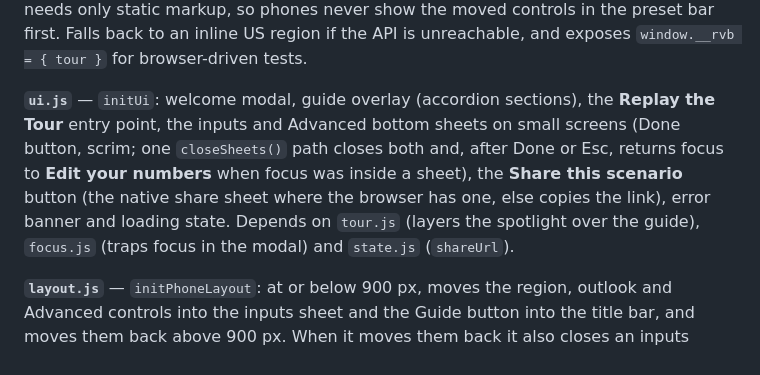
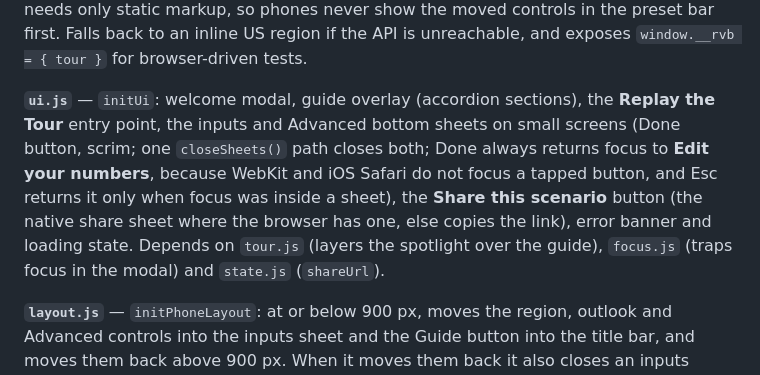
Before and after one commit to palsagar/rent-vs-buy-simulator, a Markdown page: docs/architecture.md, the part around the change. Drawn GitHub-style.

Commit message:
docs: README alt text and the Done focus note match the app

```diff
--- a/docs/architecture.md
+++ b/docs/architecture.md
@@ -47,7 +47,7 @@ graph TD
 
 **`main.js`** — entry point (a module, no exports). Boots the app in order: `readUrl()` → `initPhoneLayout()` → `getRegions()` → `initInputs(regions)` → `initUi(tour)` → `syncInputs()` → `onConfigChange(...)`. `initPhoneLayout` runs before the regions request because it needs only static markup, so phones never show the moved controls in the preset bar first. Falls back to an inline US region if the API is unreachable, and exposes `window.__rvb = { tour }` for browser-driven tests.
 
-**`ui.js`** — `initUi`: welcome modal, guide overlay (accordion sections), the **Replay the Tour** entry point, the inputs and Advanced bottom sheets on small screens (Done button, scrim; one `closeSheets()` path closes both and, after Done or Esc, returns focus to **Edit your numbers** when focus was inside a sheet), the **Share this scenario** button (the native share sheet where the browser has one, else copies the link), error banner and loading state. Depends on `tour.js` (layers the spotlight over the guide), `focus.js` (traps focus in the modal) and `state.js` (`shareUrl`).
+**`ui.js`** — `initUi`: welcome modal, guide overlay (accordion sections), the **Replay the Tour** entry point, the inputs and Advanced bottom sheets on small screens (Done button, scrim; one `closeSheets()` path closes both; Done always returns focus to **Edit your numbers**, because WebKit and iOS Safari do not focus a tapped button, and Esc returns it only when focus was inside a sheet), the **Share this scenario** button (the native share sheet where the browser has one, else copies the link), error banner and loading state. Depends on `tour.js` (layers the spotlight over the guide), `focus.js` (traps focus in the modal) and `state.js` (`shareUrl`).
 
 **`layout.js`** — `initPhoneLayout`: at or below 900 px, moves the region, outlook and Advanced controls into the inputs sheet and the Guide button into the title bar, and moves them back above 900 px. When it moves them back it also closes an inputs sheet left open and hides its scrim (a large phone turned to landscape crosses 900 px). It moves nodes rather than cloning them, so ids, listeners and the tour's targets survive.
 
```
Also changed, not shown: README.md (+1 -1 lines).
